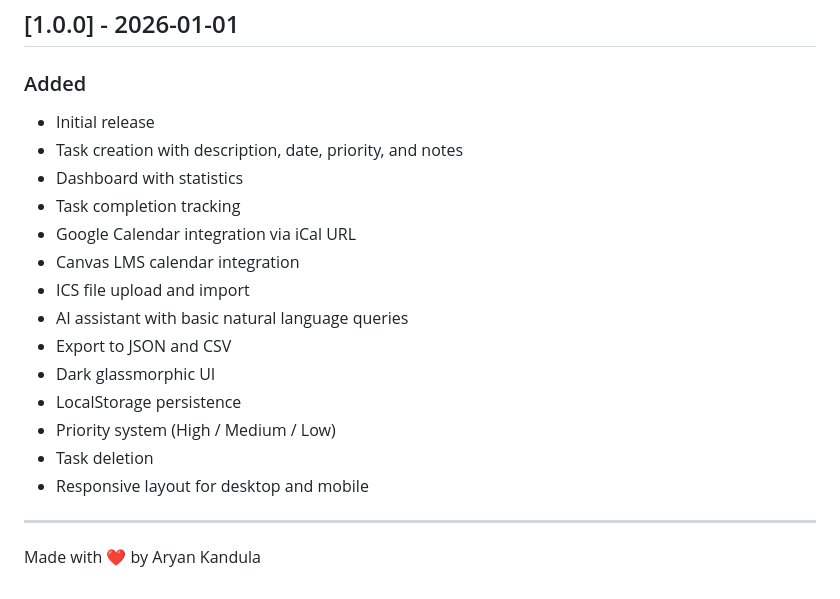
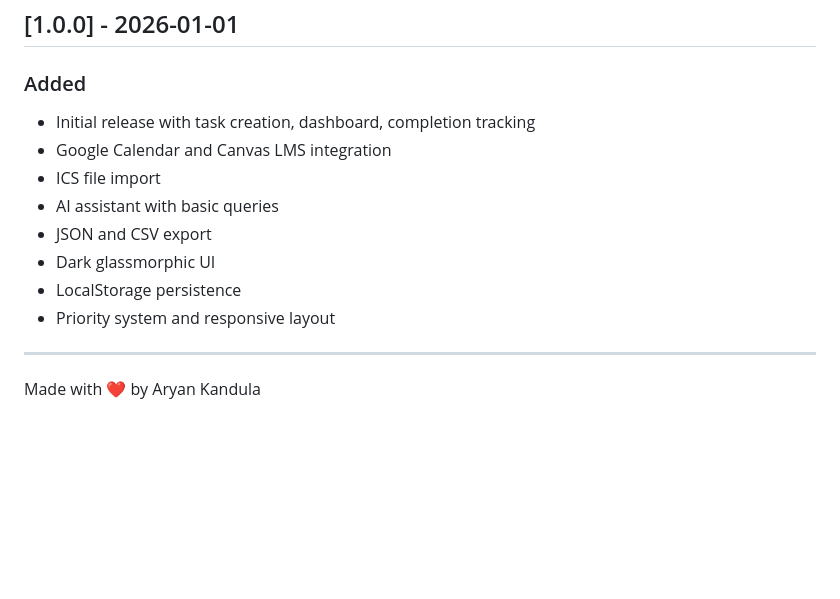
Before and after one commit to aryan-kandula/TaskManagerPro, a Markdown page: CHANGELOG.md, the part around one of its changes. GitHub-like rendering; blank space fills up the shorter version.

```diff
--- a/CHANGELOG.md
+++ b/CHANGELOG.md
@@ -125,20 +105,14 @@ All notable changes to Task Manager Pro are documented here.
 ## [1.0.0] - 2026-01-01
 
 ### Added
-- Initial release
-- Task creation with description, date, priority, and notes
-- Dashboard with statistics
-- Task completion tracking
-- Google Calendar integration via iCal URL
-- Canvas LMS calendar integration
-- ICS file upload and import
-- AI assistant with basic natural language queries
-- Export to JSON and CSV
+- Initial release with task creation, dashboard, completion tracking
+- Google Calendar and Canvas LMS integration
+- ICS file import
+- AI assistant with basic queries
+- JSON and CSV export
 - Dark glassmorphic UI
 - LocalStorage persistence
-- Priority system (High / Medium / Low)
-- Task deletion
-- Responsive layout for desktop and mobile
+- Priority system and responsive layout
 
 ---
 
```
Also changed, not shown: other parts of CHANGELOG.md (+70 -90 lines).
